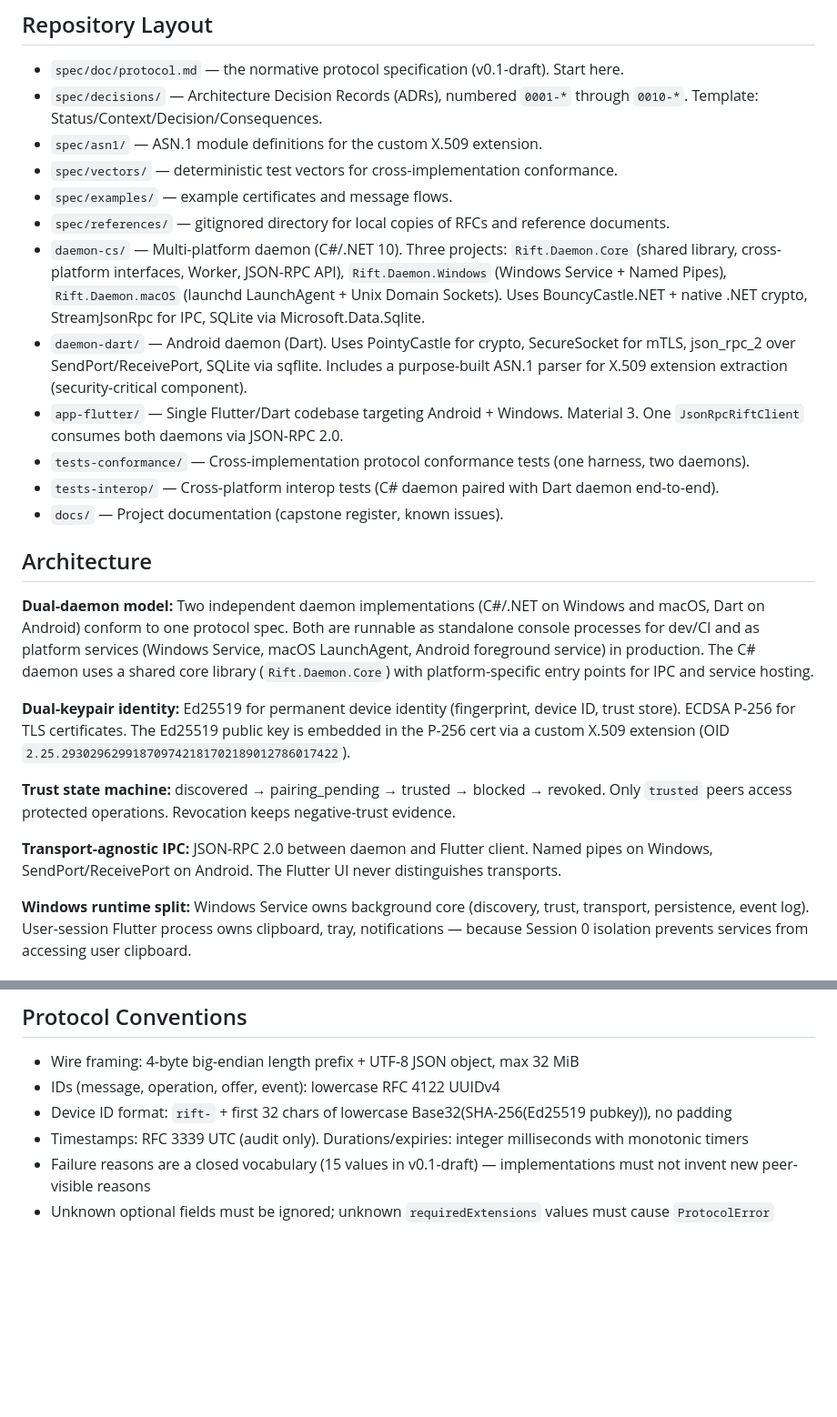
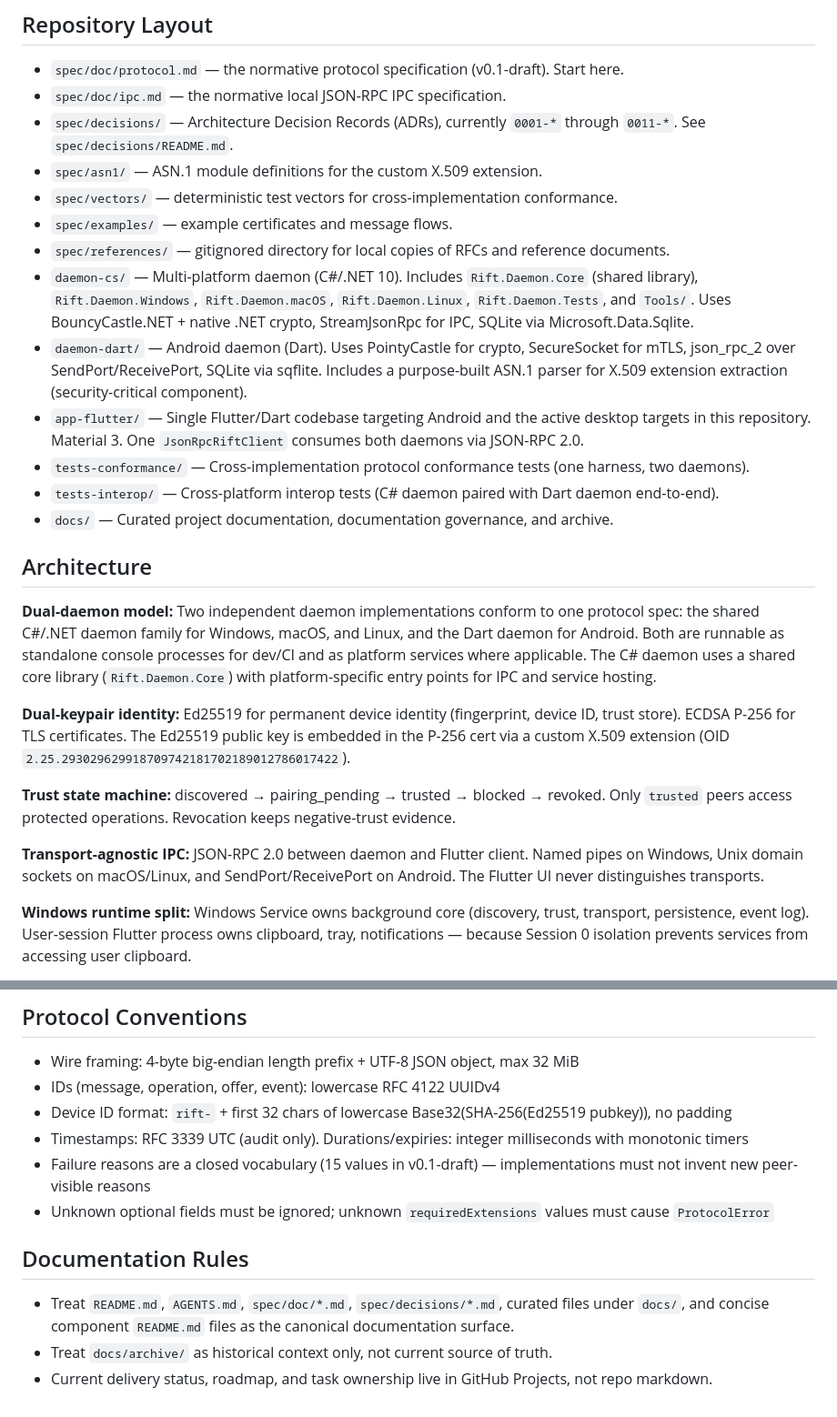
Before and after one commit to biennvops/rift-mono, a Markdown page: AGENTS.md, 2 parts joined by grey strips. Shown at 91% size. GitHub-like rendering; blank space fills up the shorter version.

Commit message:
docs: refresh agent guidance for current repo layout

```diff
--- a/AGENTS.md
+++ b/AGENTS.md
@@ -9,27 +9,28 @@ Rift is a security-first, local-first, cross-platform device continuity platform
 ## Repository Layout
 
 - `spec/doc/protocol.md` — the normative protocol specification (v0.1-draft). Start here.
-- `spec/decisions/` — Architecture Decision Records (ADRs), numbered `0001-*` through `0010-*`. Template: Status/Context/Decision/Consequences.
+- `spec/doc/ipc.md` — the normative local JSON-RPC IPC specification.
+- `spec/decisions/` — Architecture Decision Records (ADRs), currently `0001-*` through `0011-*`. See `spec/decisions/README.md`.
 - `spec/asn1/` — ASN.1 module definitions for the custom X.509 extension.
 - `spec/vectors/` — deterministic test vectors for cross-implementation conformance.
 - `spec/examples/` — example certificates and message flows.
 - `spec/references/` — gitignored directory for local copies of RFCs and reference documents.
-- `daemon-cs/` — Multi-platform daemon (C#/.NET 10). Three projects: `Rift.Daemon.Core` (shared library, cross-platform interfaces, Worker, JSON-RPC API), `Rift.Daemon.Windows` (Windows Service + Named Pipes), `Rift.Daemon.macOS` (launchd LaunchAgent + Unix Domain Sockets). Uses BouncyCastle.NET + native .NET crypto, StreamJsonRpc for IPC, SQLite via Microsoft.Data.Sqlite.
+- `daemon-cs/` — Multi-platform daemon (C#/.NET 10). Includes `Rift.Daemon.Core` (shared library), `Rift.Daemon.Windows`, `Rift.Daemon.macOS`, `Rift.Daemon.Linux`, `Rift.Daemon.Tests`, and `Tools/`. Uses BouncyCastle.NET + native .NET crypto, StreamJsonRpc for IPC, SQLite via Microsoft.Data.Sqlite.
 - `daemon-dart/` — Android daemon (Dart). Uses PointyCastle for crypto, SecureSocket for mTLS, json_rpc_2 over SendPort/ReceivePort, SQLite via sqflite. Includes a purpose-built ASN.1 parser for X.509 extension extraction (security-critical component).
-- `app-flutter/` — Single Flutter/Dart codebase targeting Android + Windows. Material 3. One `JsonRpcRiftClient` consumes both daemons via JSON-RPC 2.0.
+- `app-flutter/` — Single Flutter/Dart codebase targeting Android and the active desktop targets in this repository. Material 3. One `JsonRpcRiftClient` consumes both daemons via JSON-RPC 2.0.
 - `tests-conformance/` — Cross-implementation protocol conformance tests (one harness, two daemons).
 - `tests-interop/` — Cross-platform interop tests (C# daemon paired with Dart daemon end-to-end).
-- `docs/` — Project documentation (capstone register, known issues).
+- `docs/` — Curated project documentation, documentation governance, and archive.
 
 ## Architecture
 
-**Dual-daemon model:** Two independent daemon implementations (C#/.NET on Windows and macOS, Dart on Android) conform to one protocol spec. Both are runnable as standalone console processes for dev/CI and as platform services (Windows Service, macOS LaunchAgent, Android foreground service) in production. The C# daemon uses a shared core library (`Rift.Daemon.Core`) with platform-specific entry points for IPC and service hosting.
+**Dual-daemon model:** Two independent daemon implementations conform to one protocol spec: the shared C#/.NET daemon family for Windows, macOS, and Linux, and the Dart daemon for Android. Both are runnable as standalone console processes for dev/CI and as platform services where applicable. The C# daemon uses a shared core library (`Rift.Daemon.Core`) with platform-specific entry points for IPC and service hosting.
 
 **Dual-keypair identity:** Ed25519 for permanent device identity (fingerprint, device ID, trust store). ECDSA P-256 for TLS certificates. The Ed25519 public key is embedded in the P-256 cert via a custom X.509 extension (OID `2.25.293029629918709742181702189012786017422`).
 
 **Trust state machine:** discovered → pairing_pending → trusted → blocked → revoked. Only `trusted` peers access protected operations. Revocation keeps negative-trust evidence.
 
-**Transport-agnostic IPC:** JSON-RPC 2.0 between daemon and Flutter client. Named pipes on Windows, SendPort/ReceivePort on Android. The Flutter UI never distinguishes transports.
+**Transport-agnostic IPC:** JSON-RPC 2.0 between daemon and Flutter client. Named pipes on Windows, Unix domain sockets on macOS/Linux, and SendPort/ReceivePort on Android. The Flutter UI never distinguishes transports.
 
 **Windows runtime split:** Windows Service owns background core (discovery, trust, transport, persistence, event log). User-session Flutter process owns clipboard, tray, notifications — because Session 0 isolation prevents services from accessing user clipboard.
 
@@ -52,3 +53,9 @@ The Dart daemon's custom X.509 ASN.1 parser is a known high-risk component (requ
 - Timestamps: RFC 3339 UTC (audit only). Durations/expiries: integer milliseconds with monotonic timers
 - Failure reasons are a closed vocabulary (15 values in v0.1-draft) — implementations must not invent new peer-visible reasons
 - Unknown optional fields must be ignored; unknown `requiredExtensions` values must cause `ProtocolError`
+
+## Documentation Rules
+
+- Treat `README.md`, `AGENTS.md`, `spec/doc/*.md`, `spec/decisions/*.md`, curated files under `docs/`, and concise component `README.md` files as the canonical documentation surface.
+- Treat `docs/archive/` as historical context only, not current source of truth.
+- Current delivery status, roadmap, and task ownership live in GitHub Projects, not repo markdown.
```
